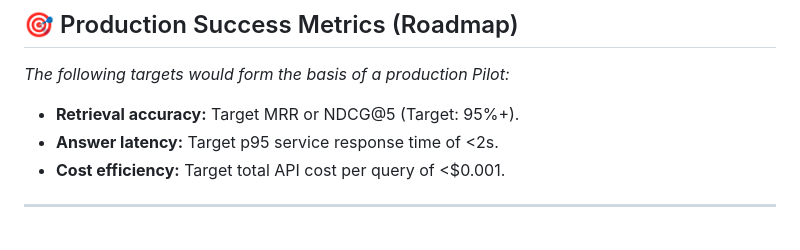
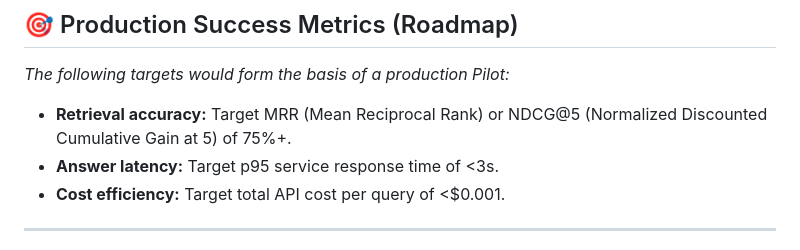
Before and after one commit to Chugh-Gourav/deftunes_data_engineering_rag_capstone, a Markdown page: README.md, the part around the change. Drawn GitHub-style.

Commit message:
docs: finalized integration of user restorations and refined metrics

```diff
--- a/README.md
+++ b/README.md
@@ -133,8 +133,8 @@ In metadata discovery, **Precision should beat Recall**. It is better for the AI
 
 ## 🎯 Production Success Metrics (Roadmap)
 *The following targets would form the basis of a production Pilot:*
-* **Retrieval accuracy:** Target MRR or NDCG@5 (Target: 95%+).
-* **Answer latency:** Target p95 service response time of <2s.
+* **Retrieval accuracy:** Target MRR (Mean Reciprocal Rank) or NDCG@5 (Normalized Discounted Cumulative Gain at 5) of 75%+.
+* **Answer latency:** Target p95 service response time of <3s.
 * **Cost efficiency:** Target total API cost per query of <$0.001.
 
 ---
```
